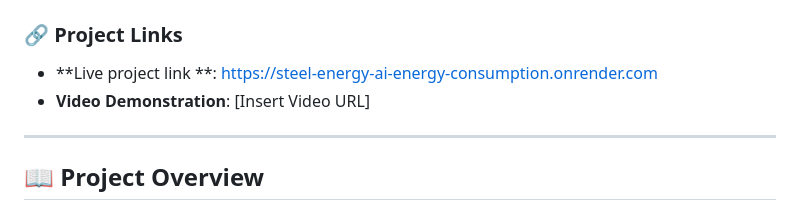
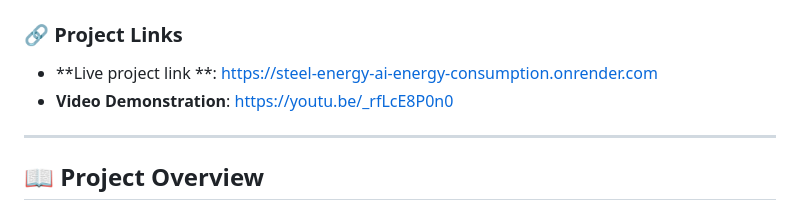
Before and after one commit to DineshDeepanshu2002/Steel-Energy-AI-Energy-Consumption-Prediction-using-Machine-Learning-and-Flask, a Markdown page: README.md, the part around the change. Rendered like a GitHub page.

Commit message:
Update video demonstration link in README

```diff
--- a/README.md
+++ b/README.md
@@ -21,7 +21,7 @@
 ### 🔗 Project Links
 
 - **Live project link **: https://steel-energy-ai-energy-consumption.onrender.com
-- **Video Demonstration**: [Insert Video URL]
+- **Video Demonstration**: https://youtu.be/_rfLcE8P0n0
 
 ---
 
```
